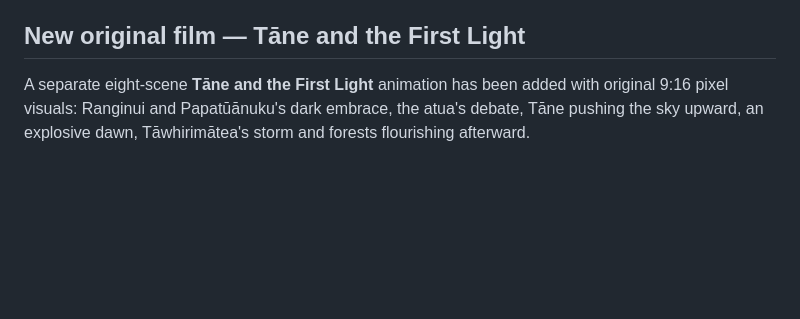
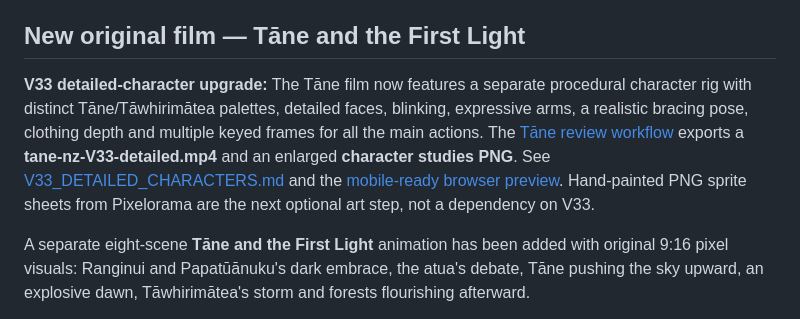
Before and after one commit to fanisswag654/claystory-ai, a Markdown page: README.md, the part around the change. Drawn GitHub-style; blank space fills up the shorter version.

Commit message:
Describe new V33 detailed original Tāne characters, GitHub review video and Pixelorama plans

```diff
--- a/README.md
+++ b/README.md
@@ -30,6 +30,16 @@ prevent repeated scheduling of unchanged videos. See
 cultural review requirements.
 
 ## New original film — Tāne and the First Light
+
+**V33 detailed-character upgrade:** The Tāne film now features a separate
+procedural character rig with distinct Tāne/Tāwhirimātea palettes, detailed
+faces, blinking, expressive arms, a realistic bracing pose, clothing depth
+and multiple keyed frames for all the main actions. The
+[Tāne review workflow](.github/workflows/tane-first-light.yml) exports a
+**tane-nz-V33-detailed.mp4** and an enlarged **character studies PNG**.
+See [V33_DETAILED_CHARACTERS.md](V33_DETAILED_CHARACTERS.md) and the
+[mobile-ready browser preview](tane.html). Hand-painted PNG sprite sheets
+from Pixelorama are the next optional art step, not a dependency on V33.
 
 A separate eight-scene **Tāne and the First Light** animation has been added
 with original 9:16 pixel visuals: Ranginui and Papatūānuku's dark embrace,
```
